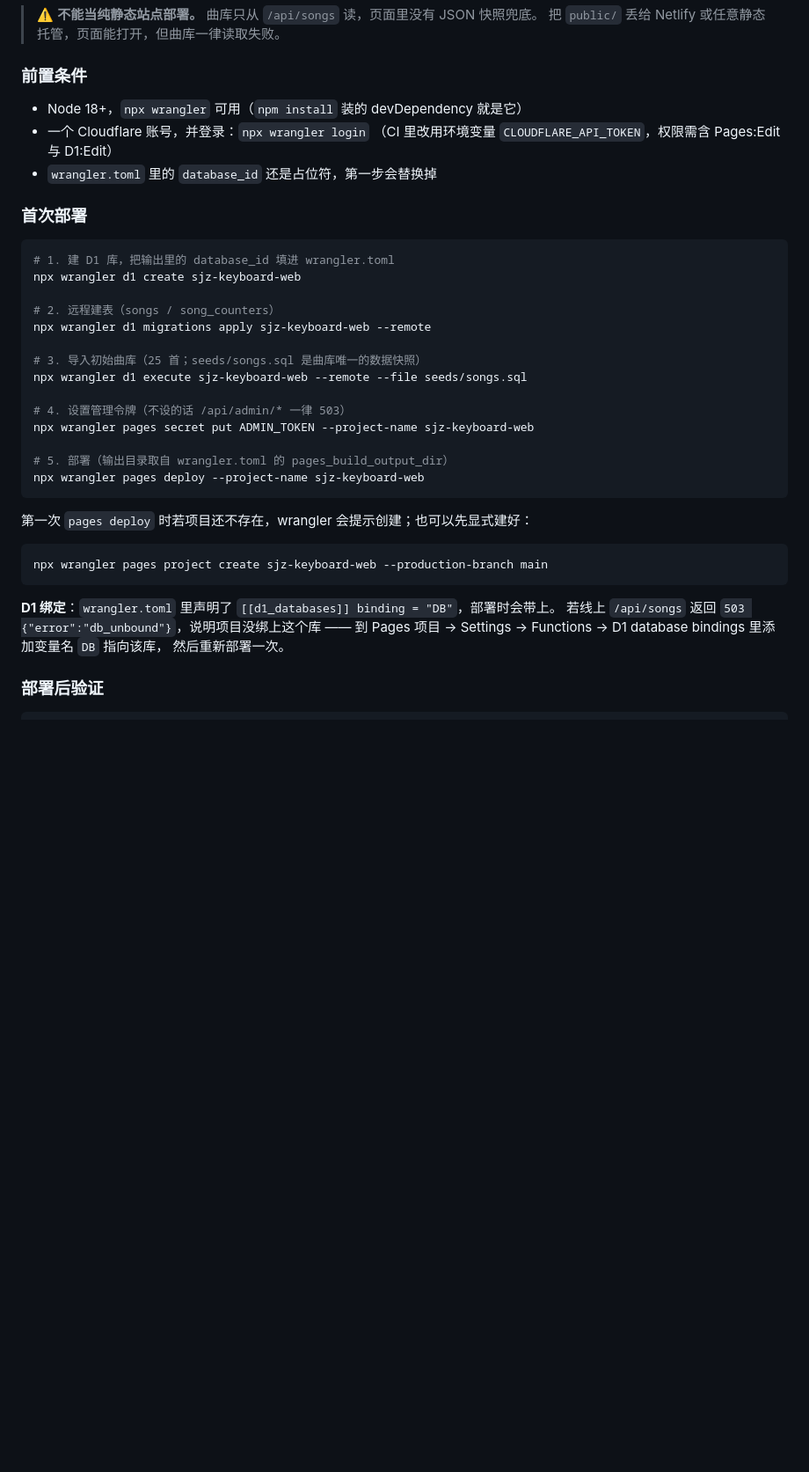
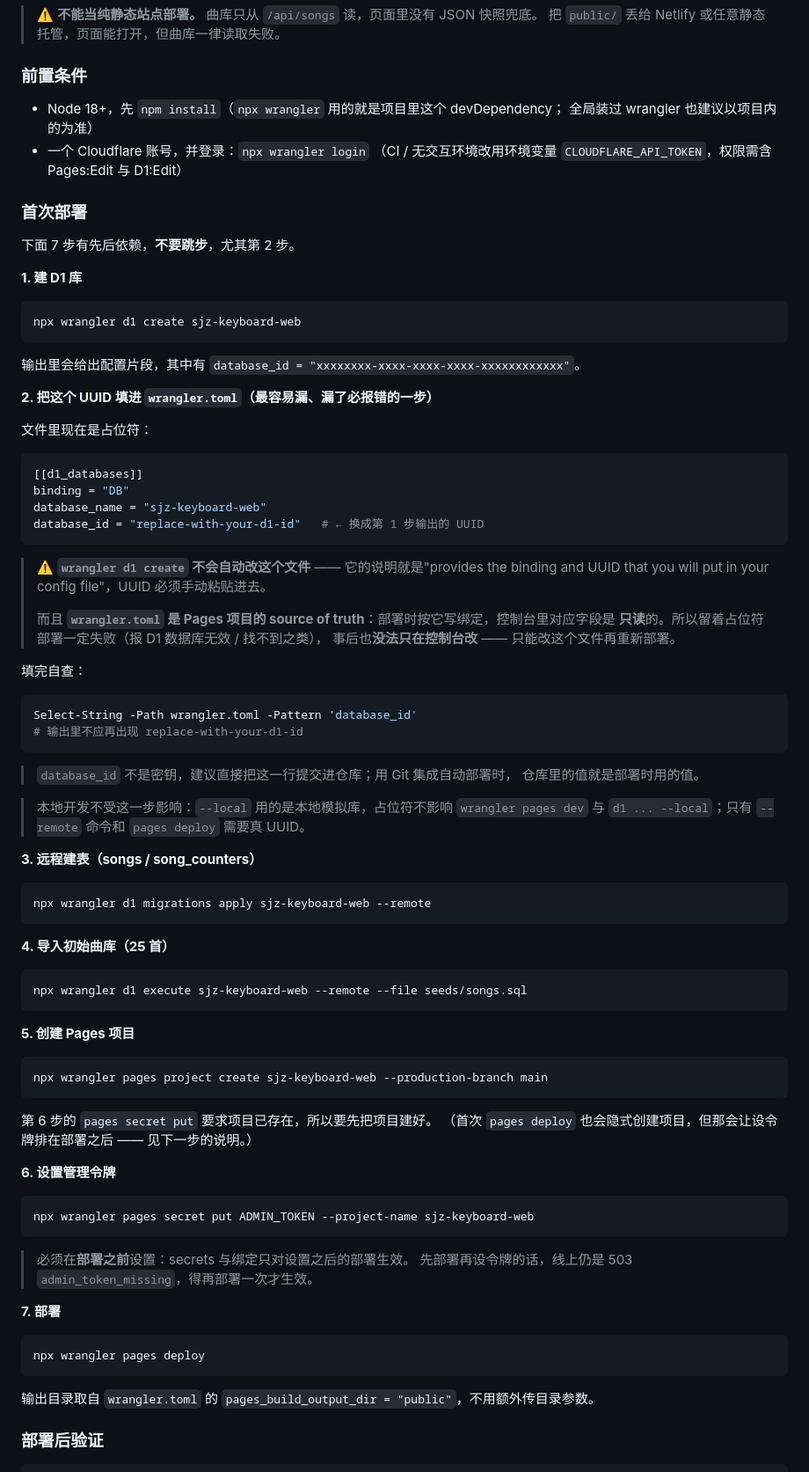
Before and after one commit to imccmoe/sjz-keyboard-web, a Markdown page: README.md, the part around one of its changes. Shown at 88% size. Rendered like a GitHub page; blank space fills up the shorter version.

Commit message:
docs: 补上 database_id 必填步骤，修正绑定与令牌的部署顺序
- 「填 database_id」单列为第 2 步并加警告：wrangler d1 create 不会自动改 wrangler.toml，
  留着占位符部署必然报错。附自查命令、本地 --local 不受影响的说明、
  以及「忘了 UUID 用 wrangler d1 list 查回来」
- 修正错误说法：用 wrangler.toml 时它是 Pages 项目的 source of truth，
  控制台里同名字段是只读的 —— 绑定错了只能改文件重新部署，不能去控制台补
- 重排首次部署顺序为：建库 → 填 UUID → 建表 → 导种子 → 建 Pages 项目 →
  设 ADMIN_TOKEN → 部署。pages secret put 要求项目已存在，且 secrets 只对
  设置之后的部署生效，按原顺序会出现「部署完还是 503 admin_token_missing」

````diff
--- a/README.md
+++ b/README.md
@@ -80,40 +80,91 @@ ADMIN_TOKEN=local-dev-token
 
 ### 前置条件
 
-- Node 18+，`npx wrangler` 可用（`npm install` 装的 devDependency 就是它）
+- Node 18+，先 `npm install`（`npx wrangler` 用的就是项目里这个 devDependency；
+  全局装过 wrangler 也建议以项目内的为准）
 - 一个 Cloudflare 账号，并登录：`npx wrangler login`
-  （CI 里改用环境变量 `CLOUDFLARE_API_TOKEN`，权限需含 Pages:Edit 与 D1:Edit）
-- `wrangler.toml` 里的 `database_id` 还是占位符，第一步会替换掉
+  （CI / 无交互环境改用环境变量 `CLOUDFLARE_API_TOKEN`，权限需含 Pages:Edit 与 D1:Edit）
 
 ### 首次部署
 
+下面 7 步有先后依赖，**不要跳步**，尤其第 2 步。
+
+**1. 建 D1 库**
+
 ```powershell
-# 1. 建 D1 库，把输出里的 database_id 填进 wrangler.toml
 npx wrangler d1 create sjz-keyboard-web
-
-# 2. 远程建表（songs / song_counters）
-npx wrangler d1 migrations apply sjz-keyboard-web --remote
-
-# 3. 导入初始曲库（25 首；seeds/songs.sql 是曲库唯一的数据快照）
-npx wrangler d1 execute sjz-keyboard-web --remote --file seeds/songs.sql
-
-# 4. 设置管理令牌（不设的话 /api/admin/* 一律 503）
-npx wrangler pages secret put ADMIN_TOKEN --project-name sjz-keyboard-web
-
-# 5. 部署（输出目录取自 wrangler.toml 的 pages_build_output_dir）
-npx wrangler pages deploy --project-name sjz-keyboard-web
 ```
 
-第一次 `pages deploy` 时若项目还不存在，wrangler 会提示创建；也可以先显式建好：
+输出里会给出配置片段，其中有 `database_id = "xxxxxxxx-xxxx-xxxx-xxxx-xxxxxxxxxxxx"`。
+
+**2. 把这个 UUID 填进 `wrangler.toml`（最容易漏、漏了必报错的一步）**
+
+文件里现在是占位符：
+
+```toml
+[[d1_databases]]
+binding = "DB"
+database_name = "sjz-keyboard-web"
+database_id = "replace-with-your-d1-id"   # ← 换成第 1 步输出的 UUID
+```
+
+> ⚠️ **`wrangler d1 create` 不会自动改这个文件** —— 它的说明就是"provides the binding and UUID
+> that you will put in your config file"，UUID 必须手动粘贴进去。
+>
+> 而且 **`wrangler.toml` 是 Pages 项目的 source of truth**：部署时按它写绑定，控制台里对应字段是
+> **只读**的。所以留着占位符部署一定失败（报 D1 数据库无效 / 找不到之类），
+> 事后也**没法只在控制台改** —— 只能改这个文件再重新部署。
+
+填完自查：
+
+```powershell
+Select-String -Path wrangler.toml -Pattern 'database_id'
+# 输出里不应再出现 replace-with-your-d1-id
+```
+
+> `database_id` 不是密钥，建议直接把这一行提交进仓库；用 Git 集成自动部署时，
+> 仓库里的值就是部署时用的值。
+
+> 本地开发不受这一步影响：`--local` 用的是本地模拟库，占位符不影响
+> `wrangler pages dev` 与 `d1 ... --local`；只有 `--remote` 命令和 `pages deploy` 需要真 UUID。
+
+**3. 远程建表（songs / song_counters）**
+
+```powershell
+npx wrangler d1 migrations apply sjz-keyboard-web --remote
+```
+
+**4. 导入初始曲库（25 首）**
+
+```powershell
+npx wrangler d1 execute sjz-keyboard-web --remote --file seeds/songs.sql
+```
+
+**5. 创建 Pages 项目**
 
 ```powershell
 npx wrangler pages project create sjz-keyboard-web --production-branch main
 ```
 
-**D1 绑定**：`wrangler.toml` 里声明了 `[[d1_databases]] binding = "DB"`，部署时会带上。
-若线上 `/api/songs` 返回 `503 {"error":"db_unbound"}`，说明项目没绑上这个库 ——
-到 Pages 项目 → Settings → Functions → D1 database bindings 里添加变量名 `DB` 指向该库，
-然后重新部署一次。
+第 6 步的 `pages secret put` 要求项目已存在，所以要先把项目建好。
+（首次 `pages deploy` 也会隐式创建项目，但那会让设令牌排在部署之后 —— 见下一步的说明。）
+
+**6. 设置管理令牌**
+
+```powershell
+npx wrangler pages secret put ADMIN_TOKEN --project-name sjz-keyboard-web
+```
+
+> 必须在**部署之前**设置：secrets 与绑定只对设置之后的部署生效。
+> 先部署再设令牌的话，线上仍是 503 `admin_token_missing`，得再部署一次才生效。
+
+**7. 部署**
+
+```powershell
+npx wrangler pages deploy
+```
+
+输出目录取自 `wrangler.toml` 的 `pages_build_output_dir = "public"`，不用额外传目录参数。
 
 ### 部署后验证
 
````
Also changed, not shown: other parts of README.md (+9 -5 lines).
